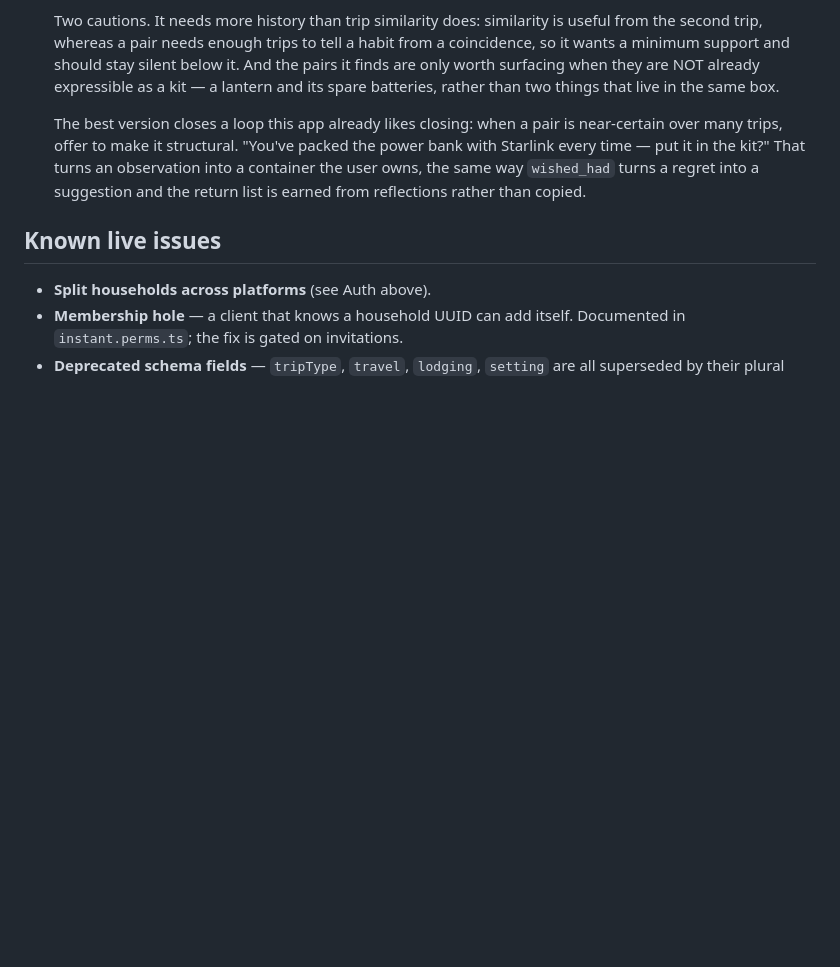
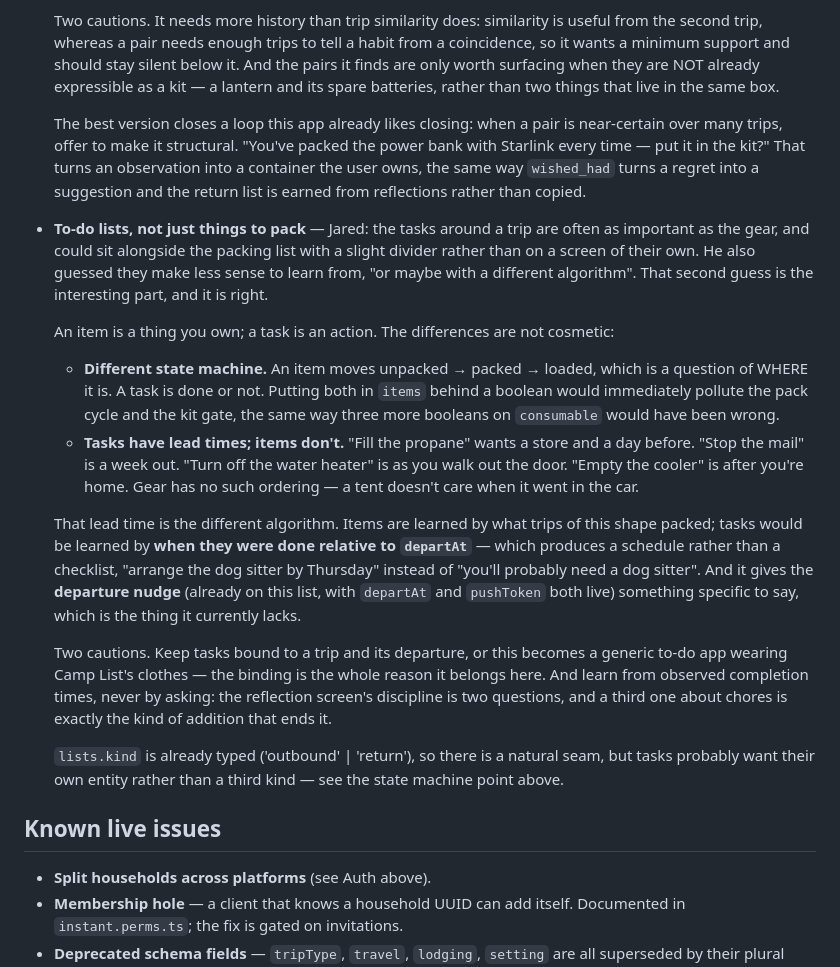
Before and after one commit to gibson-ops/camplist, a Markdown page: ROADMAP.md, the part around the change. GitHub-like rendering; blank space fills up the shorter version.

Commit message:
Roadmap: to-do lists, and why they need a different algorithm
Jared: trip tasks are often as important as the gear, could sit alongside the
packing list behind a divider, and probably want different learning — "or maybe
with a different algorithm".

That last guess is the useful one. An item is a thing you own and a task is an
action, and the gap shows up in two places. The state machine: an item moves
unpacked -> packed -> loaded, which is a question of where it is, while a task is
just done or not — so putting both in `items` behind a boolean would pollute the
pack cycle and the kit gate. And lead time: filling the propane wants a store and
a day, stopping the mail wants a week, turning off the water heater happens on the
way out, emptying the cooler happens after you are home. Gear has no such ordering.

Lead time IS the different algorithm. Items are learned from what trips of this
shape packed; tasks would be learned from when they were done relative to
`departAt`, which yields a schedule rather than a checklist — "arrange the dog
sitter by Thursday" rather than "you will probably need a dog sitter". That also
gives the departure nudge already on this list something specific to say, which is
what it currently lacks.

Recorded with two cautions: keep tasks bound to a trip and its departure or this
becomes a generic to-do app in Camp List's clothes, and learn from observed
completion rather than by asking, because the reflection screen only gets to ask
two questions.

Co-Authored-By: Claude <noreply@anthropic.com>

```diff
--- a/ROADMAP.md
+++ b/ROADMAP.md
@@ -215,6 +215,37 @@ would be a later pass that restricts — no rework created by skipping them now.
   `wished_had` turns a regret into a suggestion and the return list is earned from reflections
   rather than copied.
 
+- **To-do lists, not just things to pack** — Jared: the tasks around a trip are often as important
+  as the gear, and could sit alongside the packing list with a slight divider rather than on a
+  screen of their own. He also guessed they make less sense to learn from, "or maybe with a
+  different algorithm". That second guess is the interesting part, and it is right.
+
+  An item is a thing you own; a task is an action. The differences are not cosmetic:
+
+  - **Different state machine.** An item moves unpacked → packed → loaded, which is a question of
+    WHERE it is. A task is done or not. Putting both in `items` behind a boolean would immediately
+    pollute the pack cycle and the kit gate, the same way three more booleans on `consumable`
+    would have been wrong.
+  - **Tasks have lead times; items don't.** "Fill the propane" wants a store and a day before.
+    "Stop the mail" is a week out. "Turn off the water heater" is as you walk out the door. "Empty
+    the cooler" is after you're home. Gear has no such ordering — a tent doesn't care when it went
+    in the car.
+
+  That lead time is the different algorithm. Items are learned by what trips of this shape packed;
+  tasks would be learned by **when they were done relative to `departAt`** — which produces a
+  schedule rather than a checklist, "arrange the dog sitter by Thursday" instead of "you'll
+  probably need a dog sitter". And it gives the **departure nudge** (already on this list, with
+  `departAt` and `pushToken` both live) something specific to say, which is the thing it currently
+  lacks.
+
+  Two cautions. Keep tasks bound to a trip and its departure, or this becomes a generic to-do app
+  wearing Camp List's clothes — the binding is the whole reason it belongs here. And learn from
+  observed completion times, never by asking: the reflection screen's discipline is two questions,
+  and a third one about chores is exactly the kind of addition that ends it.
+
+  `lists.kind` is already typed ('outbound' | 'return'), so there is a natural seam, but tasks
+  probably want their own entity rather than a third kind — see the state machine point above.
+
 ## Known live issues
 
 - **Split households across platforms** (see Auth above).
```
